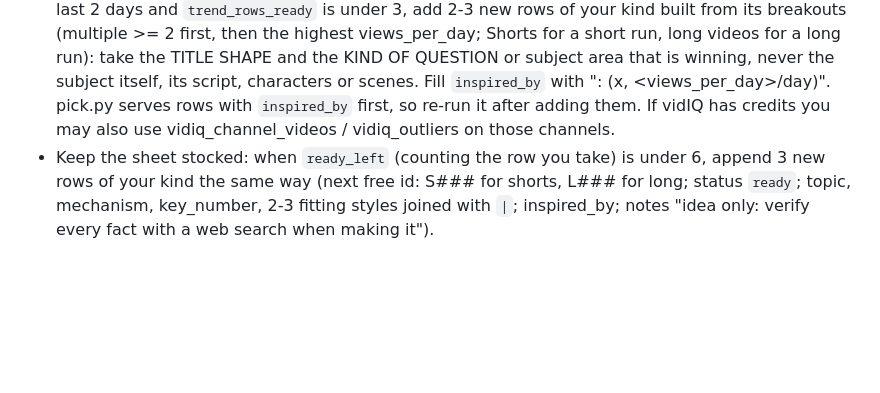
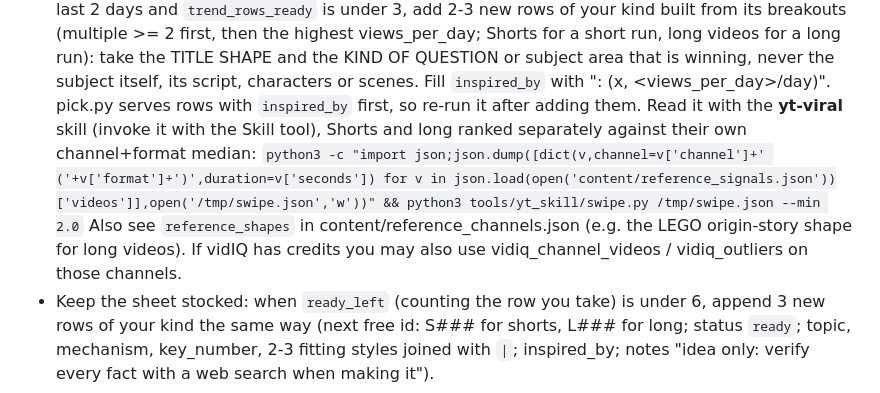
Before and after one commit to akachwaha27/shorts-autopilot, a Markdown page: explainer/STUDIO.md, the part around the change. GitHub-like rendering; blank space fills up the shorter version.

Commit message:
explainer studio: read the reference channels with the yt-viral skill (swipe.py, Shorts and long ranked separately)
Co-Authored-By: Claude Opus 5.5 <noreply@anthropic.com>
Claude-Session: https://claude.ai/code/session_01P3E4BMG36MGWSk86Fe6ABN

```diff
--- a/explainer/STUDIO.md
+++ b/explainer/STUDIO.md
@@ -49,7 +49,11 @@ payoff. Ashu can edit it on GitHub (add rows, reorder, set `status` to `skip`).
   short run, long videos for a long run): take the TITLE SHAPE and the KIND OF QUESTION or subject area that is
   winning, never the subject itself, its script, characters or scenes. Fill `inspired_by` with
   "<channel>: <title> (<multiple>x, <views_per_day>/day)". pick.py serves rows with `inspired_by` first, so re-run it
-  after adding them. If vidIQ has credits you may also use vidiq_channel_videos / vidiq_outliers on those channels.
+  after adding them. Read it with the **yt-viral** skill (invoke it with the Skill tool), Shorts and long ranked
+  separately against their own channel+format median:
+  `python3 -c "import json;json.dump([dict(v,channel=v['channel']+' ('+v['format']+')',duration=v['seconds']) for v in json.load(open('content/reference_signals.json'))['videos']],open('/tmp/swipe.json','w'))" && python3 tools/yt_skill/swipe.py /tmp/swipe.json --min 2.0`
+  Also see `reference_shapes` in content/reference_channels.json (e.g. the LEGO origin-story shape for long videos).
+  If vidIQ has credits you may also use vidiq_channel_videos / vidiq_outliers on those channels.
 - Keep the sheet stocked: when `ready_left` (counting the row you take) is under 6, append 3 new rows of your kind
   the same way (next free id: S### for shorts, L### for long; status `ready`; topic, mechanism, key_number, 2-3
   fitting styles joined with `|`; inspired_by; notes "idea only: verify every fact with a web search when making it").
```
